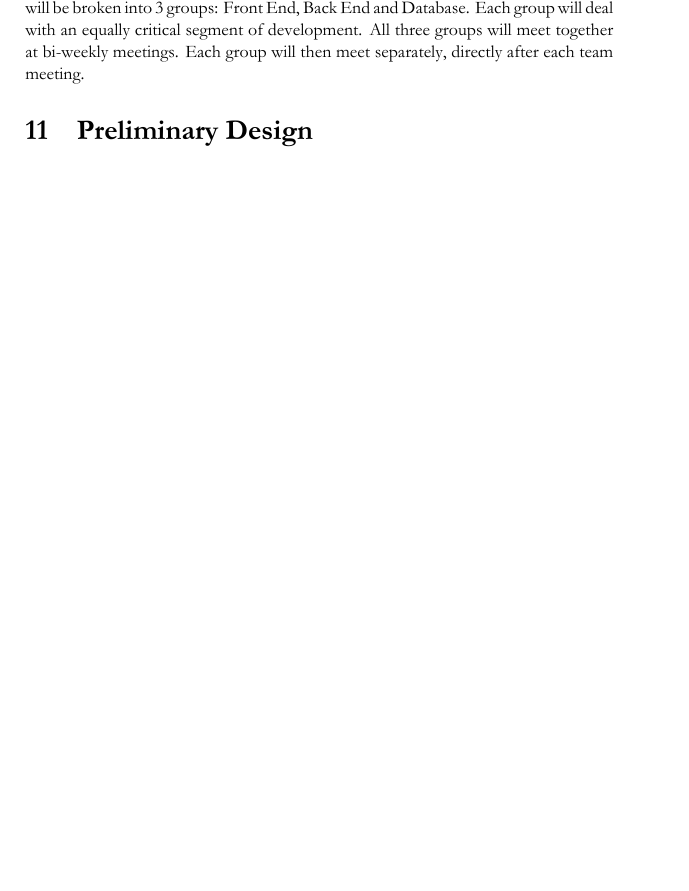
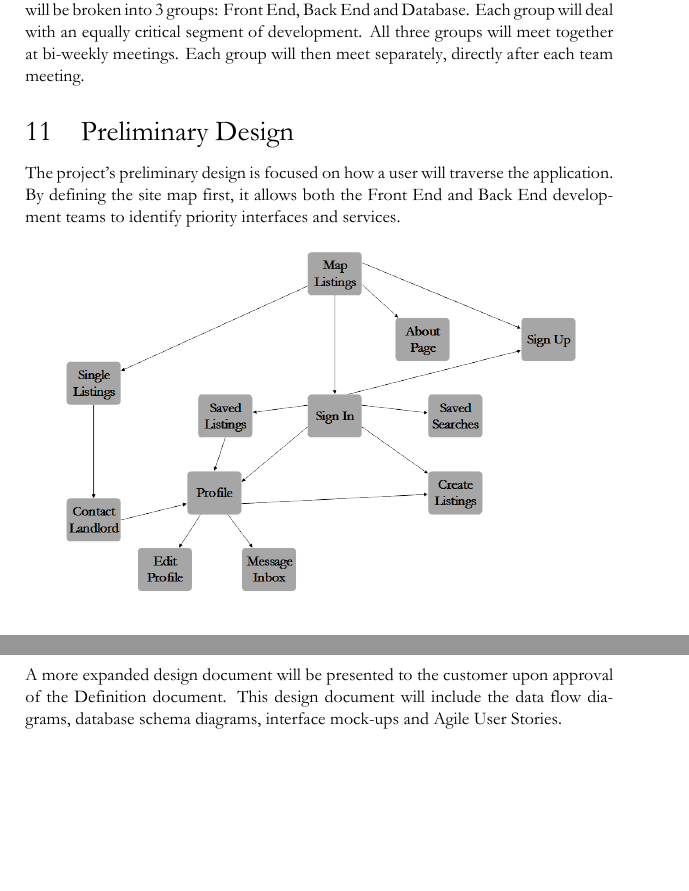
Before and after one commit to PrestonEn/BarbaricWaffle, a LaTeX document (documentation/phase1/Phase1.tex): part of page 5 of 5 before the commit and two parts of pages 5 and 6 of 6 after it, the two joined at a grey line, cut so that both start at the same text, the shorter picture padded with empty space. The pictures show the PDF file documentation/phase1/Phase1.pdf that the author committed with the source.

Commit message:
Added the site map to the definition document, along with some text

```diff
--- a/documentation/phase1/Phase1.tex
+++ b/documentation/phase1/Phase1.tex
@@ -125,5 +125,11 @@ The project will follow the Agile SCRUM development methodology. Development wil
 
 \section{Preliminary Design}
 %%% INCLUDE THE SITE MAP with descriptions of functions on major pages
+The project's preliminary design is focused on how a user will traverse the application. By defining the site map first, it allows both the Front End and Back End development teams to identify priority interfaces and services.\\
+\begin{center}
+	\includegraphics[width=0.75\textwidth]{Phase1SiteMap.png}
+\end{center}
+\\
+A more expanded design document will be presented to the customer upon approval of the Definition document. This design document will include the data flow diagrams, database schema diagrams, interface mock-ups and Agile User Stories.
 
 \end{document}
```
Also changed, not shown: documentation/phase1/Phase1.pdf, documentation/phase1/Phase1SiteMap.png (added), documentation/phase1/SiteMap.png (added), 1 other file.
